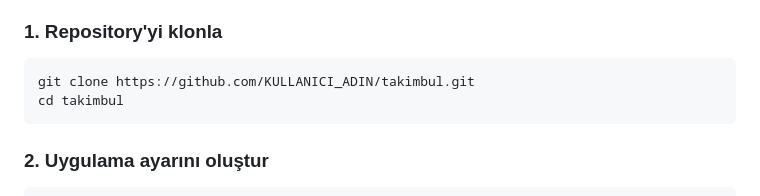
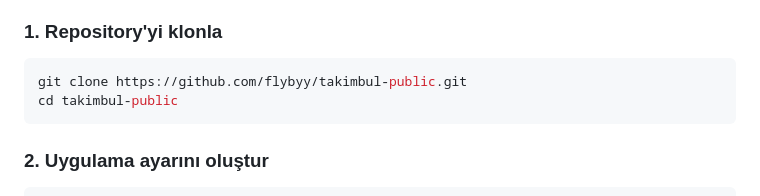
Before and after one commit to flybyy/takimbul-public, a Markdown page: README.md, the part around the change. GitHub-like rendering.

Commit message:
Fix public repository clone instructions

````diff
--- a/README.md
+++ b/README.md
@@ -146,8 +146,8 @@ Bu public futbol kimlikleri, admin yetkileri (`writer`, `authorized`, `super_adm
 ### 1. Repository'yi klonla
 
 ```bash
-git clone https://github.com/KULLANICI_ADIN/takimbul.git
-cd takimbul
+git clone https://github.com/flybyy/takimbul-public.git
+cd takimbul-public
 ```
 
 ### 2. Uygulama ayarını oluştur
````
